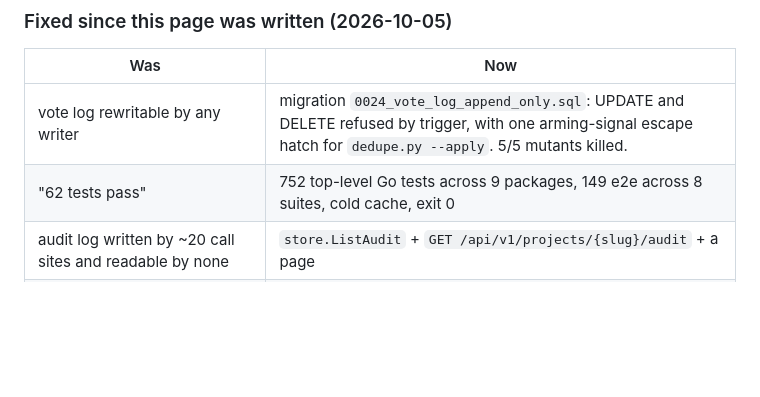
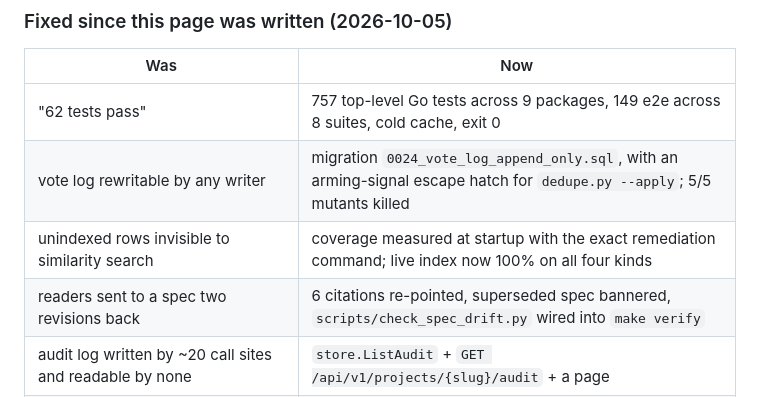
Before and after one commit to 8ullyMaguire/concord, a Markdown page: docs/HANDOFF.md, the part around the change. Rendered like a GitHub page; blank space fills up the shorter version.

Commit message:
HANDOFF: record the three defects closed and the docs gate

```diff
--- a/docs/HANDOFF.md
+++ b/docs/HANDOFF.md
@@ -203,8 +203,10 @@ against the tree AND the live service). All milestones now AC-tested.
 
 | Was | Now |
 |---|---|
-| vote log rewritable by any writer | migration `0024_vote_log_append_only.sql`: UPDATE and DELETE refused by trigger, with one arming-signal escape hatch for `dedupe.py --apply`. 5/5 mutants killed. |
-| "62 tests pass" | 752 top-level Go tests across 9 packages, 149 e2e across 8 suites, cold cache, exit 0 |
+| "62 tests pass" | 757 top-level Go tests across 9 packages, 149 e2e across 8 suites, cold cache, exit 0 |
+| vote log rewritable by any writer | migration `0024_vote_log_append_only.sql`, with an arming-signal escape hatch for `dedupe.py --apply`; 5/5 mutants killed |
+| unindexed rows invisible to similarity search | coverage measured at startup with the exact remediation command; live index now 100% on all four kinds |
+| readers sent to a spec two revisions back | 6 citations re-pointed, superseded spec bannered, `scripts/check_spec_drift.py` wired into `make verify` |
 | audit log written by ~20 call sites and readable by none | `store.ListAudit` + `GET /api/v1/projects/{slug}/audit` + a page |
 | `PLAN-r4.md` claimed decision records, solutions panel, Scout and alternatives arena were missing | all four ship; the tracker was corrected rather than the features rebuilt |
 
```
